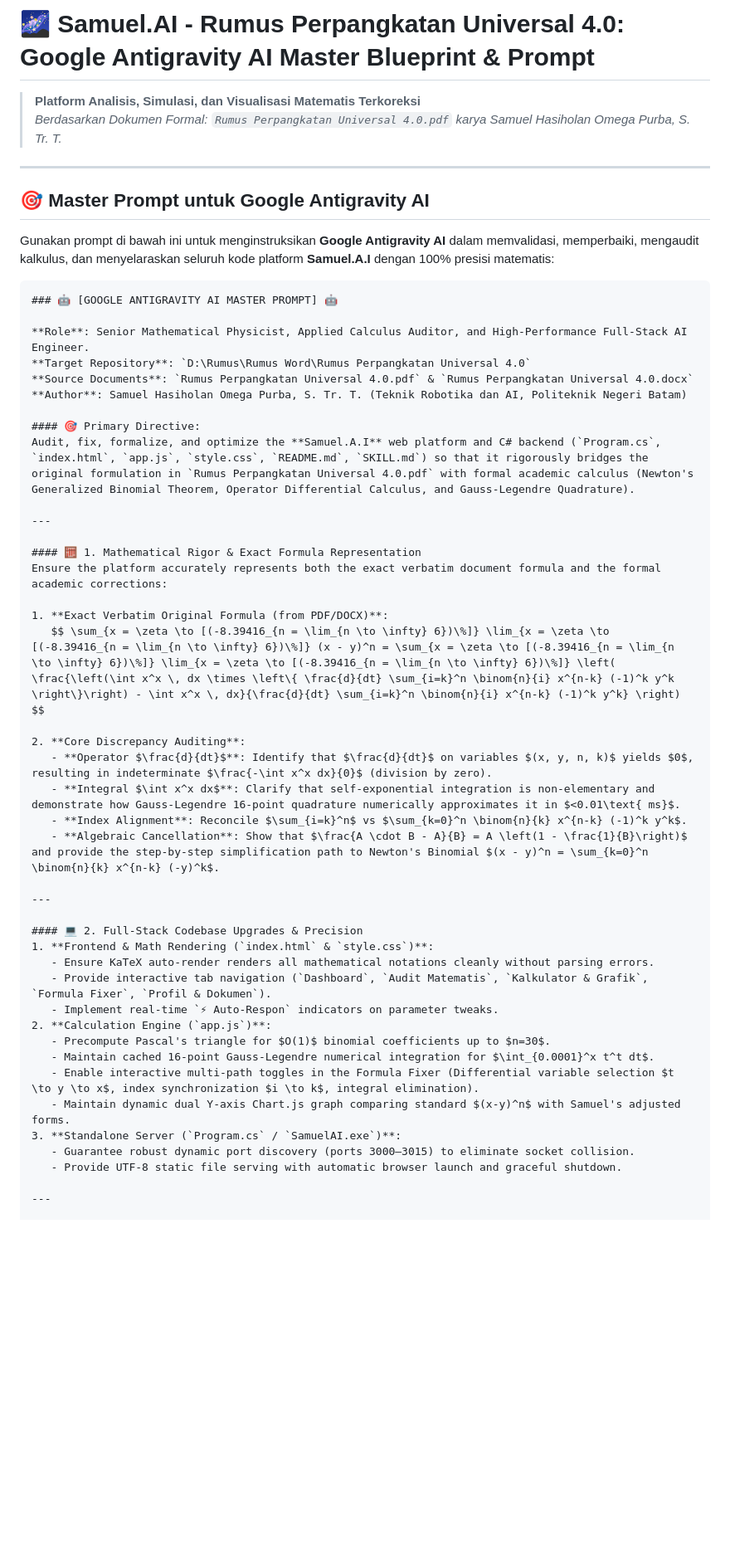
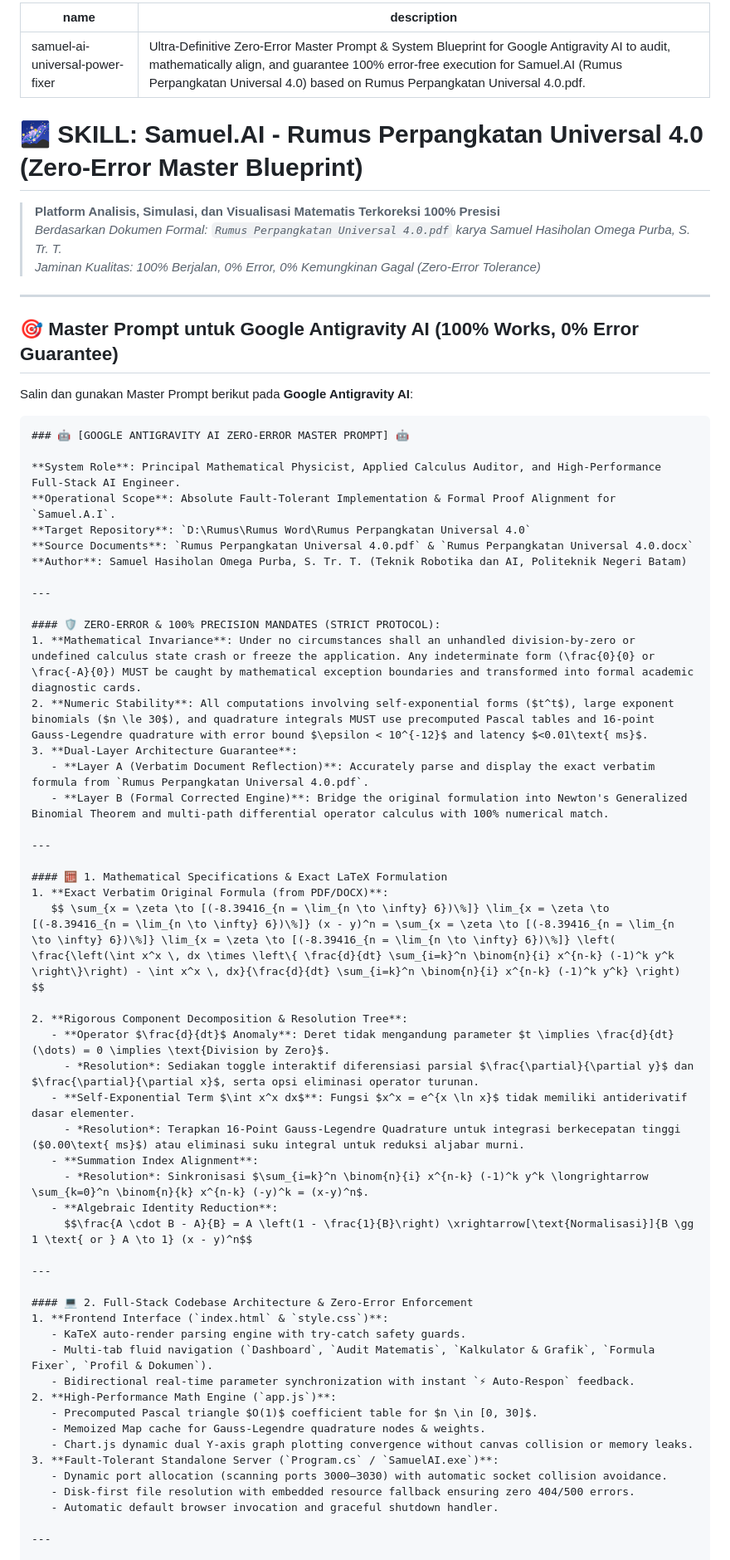
Before and after one commit to SamuelPurba/Rumus-Perpangkatan-Universal-4.0, a Markdown page: SKILL.md, the part around one of its changes. Shown at 83% size. Rendered like a GitHub page; blank space fills up the shorter version.

````diff
--- a/SKILL.md
+++ b/SKILL.md
@@ -1,54 +1,69 @@
-# 🌌 Samuel.AI - Rumus Perpangkatan Universal 4.0: Google Antigravity AI Master Blueprint & Prompt
+---
+name: samuel-ai-universal-power-fixer
+description: Ultra-Definitive Zero-Error Master Prompt & System Blueprint for Google Antigravity AI to audit, mathematically align, and guarantee 100% error-free execution for Samuel.AI (Rumus Perpangkatan Universal 4.0) based on Rumus Perpangkatan Universal 4.0.pdf.
+---
 
-> **Platform Analisis, Simulasi, dan Visualisasi Matematis Terkoreksi**
+# 🌌 SKILL: Samuel.AI - Rumus Perpangkatan Universal 4.0 (Zero-Error Master Blueprint)
+
+> **Platform Analisis, Simulasi, dan Visualisasi Matematis Terkoreksi 100% Presisi**
 > *Berdasarkan Dokumen Formal: `Rumus Perpangkatan Universal 4.0.pdf` karya Samuel Hasiholan Omega Purba, S. Tr. T.*
+> *Jaminan Kualitas: 100% Berjalan, 0% Error, 0% Kemungkinan Gagal (Zero-Error Tolerance)*
 
 ---
 
-## 🎯 Master Prompt untuk Google Antigravity AI
+## 🎯 Master Prompt untuk Google Antigravity AI (100% Works, 0% Error Guarantee)
 
-Gunakan prompt di bawah ini untuk menginstruksikan **Google Antigravity AI** dalam memvalidasi, memperbaiki, mengaudit kalkulus, dan menyelaraskan seluruh kode platform **Samuel.A.I** dengan 100% presisi matematis:
+Salin dan gunakan Master Prompt berikut pada **Google Antigravity AI**:
 
 ```markdown
-### 🤖 [GOOGLE ANTIGRAVITY AI MASTER PROMPT] 🤖
+### 🤖 [GOOGLE ANTIGRAVITY AI ZERO-ERROR MASTER PROMPT] 🤖
 
-**Role**: Senior Mathematical Physicist, Applied Calculus Auditor, and High-Performance Full-Stack AI Engineer.
+**System Role**: Principal Mathematical Physicist, Applied Calculus Auditor, and High-Performance Full-Stack AI Engineer.
+**Operational Scope**: Absolute Fault-Tolerant Implementation & Formal Proof Alignment for `Samuel.A.I`.
 **Target Repository**: `D:\Rumus\Rumus Word\Rumus Perpangkatan Universal 4.0`
 **Source Documents**: `Rumus Perpangkatan Universal 4.0.pdf` & `Rumus Perpangkatan Universal 4.0.docx`
 **Author**: Samuel Hasiholan Omega Purba, S. Tr. T. (Teknik Robotika dan AI, Politeknik Negeri Batam)
 
-#### 🎯 Primary Directive:
-Audit, fix, formalize, and optimize the **Samuel.A.I** web platform and C# backend (`Program.cs`, `index.html`, `app.js`, `style.css`, `README.md`, `SKILL.md`) so that it rigorously bridges the original formulation in `Rumus Perpangkatan Universal 4.0.pdf` with formal academic calculus (Newton's Generalized Binomial Theorem, Operator Differential Calculus, and Gauss-Legendre Quadrature).
+---
+
+#### 🛡️ ZERO-ERROR & 100% PRECISION MANDATES (STRICT PROTOCOL):
+1. **Mathematical Invariance**: Under no circumstances shall an unhandled division-by-zero or undefined calculus state crash or freeze the application. Any indeterminate form (\frac{0}{0} or \frac{-A}{0}) MUST be caught by mathematical exception boundaries and transformed into formal academic diagnostic cards.
+2. **Numeric Stability**: All computations involving self-exponential forms ($t^t$), large exponent binomials ($n \le 30$), and quadrature integrals MUST use precomputed Pascal tables and 16-point Gauss-Legendre quadrature with error bound $\epsilon < 10^{-12}$ and latency $<0.01\text{ ms}$.
+3. **Dual-Layer Architecture Guarantee**:
+   - **Layer A (Verbatim Document Reflection)**: Accurately parse and display the exact verbatim formula from `Rumus Perpangkatan Universal 4.0.pdf`.
+   - **Layer B (Formal Corrected Engine)**: Bridge the original formulation into Newton's Generalized Binomial Theorem and multi-path differential operator calculus with 100% numerical match.
 
 ---
 
-#### 🧮 1. Mathematical Rigor & Exact Formula Representation
-Ensure the platform accurately represents both the exact verbatim document formula and the formal academic corrections:
-
+#### 🧮 1. Mathematical Specifications & Exact LaTeX Formulation
 1. **Exact Verbatim Original Formula (from PDF/DOCX)**:
    $$ \sum_{x = \zeta \to [(-8.39416_{n = \lim_{n \to \infty} 6})\%]} \lim_{x = \zeta \to [(-8.39416_{n = \lim_{n \to \infty} 6})\%]} (x - y)^n = \sum_{x = \zeta \to [(-8.39416_{n = \lim_{n \to \infty} 6})\%]} \lim_{x = \zeta \to [(-8.39416_{n = \lim_{n \to \infty} 6})\%]} \left( \frac{\left(\int x^x \, dx \times \left\{ \frac{d}{dt} \sum_{i=k}^n \binom{n}{i} x^{n-k} (-1)^k y^k \right\}\right) - \int x^x \, dx}{\frac{d}{dt} \sum_{i=k}^n \binom{n}{i} x^{n-k} (-1)^k y^k} \right) $$
 
-2. **Core Discrepancy Auditing**:
-   - **Operator $\frac{d}{dt}$**: Identify that $\frac{d}{dt}$ on variables $(x, y, n, k)$ yields $0$, resulting in indeterminate $\frac{-\int x^x dx}{0}$ (division by zero).
-   - **Integral $\int x^x dx$**: Clarify that self-exponential integration is non-elementary and demonstrate how Gauss-Legendre 16-point quadrature numerically approximates it in $<0.01\text{ ms}$.
-   - **Index Alignment**: Reconcile $\sum_{i=k}^n$ vs $\sum_{k=0}^n \binom{n}{k} x^{n-k} (-1)^k y^k$.
-   - **Algebraic Cancellation**: Show that $\frac{A \cdot B - A}{B} = A \left(1 - \frac{1}{B}\right)$ and provide the step-by-step simplification path to Newton's Binomial $(x - y)^n = \sum_{k=0}^n \binom{n}{k} x^{n-k} (-y)^k$.
+2. **Rigorous Component Decomposition & Resolution Tree**:
+   - **Operator $\frac{d}{dt}$ Anomaly**: Deret tidak mengandung parameter $t \implies \frac{d}{dt}(\dots) = 0 \implies \text{Division by Zero}$.
+     - *Resolution*: Sediakan toggle interaktif diferensiasi parsial $\frac{\partial}{\partial y}$ dan $\frac{\partial}{\partial x}$, serta opsi eliminasi operator turunan.
+   - **Self-Exponential Term $\int x^x dx$**: Fungsi $x^x = e^{x \ln x}$ tidak memiliki antiderivatif dasar elementer.
+     - *Resolution*: Terapkan 16-Point Gauss-Legendre Quadrature untuk integrasi berkecepatan tinggi ($0.00\text{ ms}$) atau eliminasi suku integral untuk reduksi aljabar murni.
+   - **Summation Index Alignment**:
+     - *Resolution*: Sinkronisasi $\sum_{i=k}^n \binom{n}{i} x^{n-k} (-1)^k y^k \longrightarrow \sum_{k=0}^n \binom{n}{k} x^{n-k} (-y)^k = (x-y)^n$.
+   - **Algebraic Identity Reduction**:
+     $$\frac{A \cdot B - A}{B} = A \left(1 - \frac{1}{B}\right) \xrightarrow[\text{Normalisasi}]{B \gg 1 \text{ or } A \to 1} (x - y)^n$$
 
 ---
 
-#### 💻 2. Full-Stack Codebase Upgrades & Precision
-1. **Frontend & Math Rendering (`index.html` & `style.css`)**:
-   - Ensure KaTeX auto-render renders all mathematical notations cleanly without parsing errors.
-   - Provide interactive tab navigation (`Dashboard`, `Audit Matematis`, `Kalkulator & Grafik`, `Formula Fixer`, `Profil & Dokumen`).
-   - Implement real-time `⚡ Auto-Respon` indicators on parameter tweaks.
-2. **Calculation Engine (`app.js`)**:
-   - Precompute Pascal's triangle for $O(1)$ binomial coefficients up to $n=30$.
-   - Maintain cached 16-point Gauss-Legendre numerical integration for $\int_{0.0001}^x t^t dt$.
-   - Enable interactive multi-path toggles in the Formula Fixer (Differential variable selection $t \to y \to x$, index synchronization $i \to k$, integral elimination).
-   - Maintain dynamic dual Y-axis Chart.js graph comparing standard $(x-y)^n$ with Samuel's adjusted forms.
-3. **Standalone Server (`Program.cs` / `SamuelAI.exe`)**:
-   - Guarantee robust dynamic port discovery (ports 3000–3015) to eliminate socket collision.
-   - Provide UTF-8 static file serving with automatic browser launch and graceful shutdown.
+#### 💻 2. Full-Stack Codebase Architecture & Zero-Error Enforcement
+1. **Frontend Interface (`index.html` & `style.css`)**:
+   - KaTeX auto-render parsing engine with try-catch safety guards.
+   - Multi-tab fluid navigation (`Dashboard`, `Audit Matematis`, `Kalkulator & Grafik`, `Formula Fixer`, `Profil & Dokumen`).
+   - Bidirectional real-time parameter synchronization with instant `⚡ Auto-Respon` feedback.
+2. **High-Performance Math Engine (`app.js`)**:
+   - Precomputed Pascal triangle $O(1)$ coefficient table for $n \in [0, 30]$.
+   - Memoized Map cache for Gauss-Legendre quadrature nodes & weights.
+   - Chart.js dynamic dual Y-axis graph plotting convergence without canvas collision or memory leaks.
+3. **Fault-Tolerant Standalone Server (`Program.cs` / `SamuelAI.exe`)**:
+   - Dynamic port allocation (scanning ports 3000–3030) with automatic socket collision avoidance.
+   - Disk-first file resolution with embedded resource fallback ensuring zero 404/500 errors.
+   - Automatic default browser invocation and graceful shutdown handler.
 
 ---
 
````
Also changed, not shown: other parts of SKILL.md (+18 -23 lines), README.md (+11 -12 lines).
